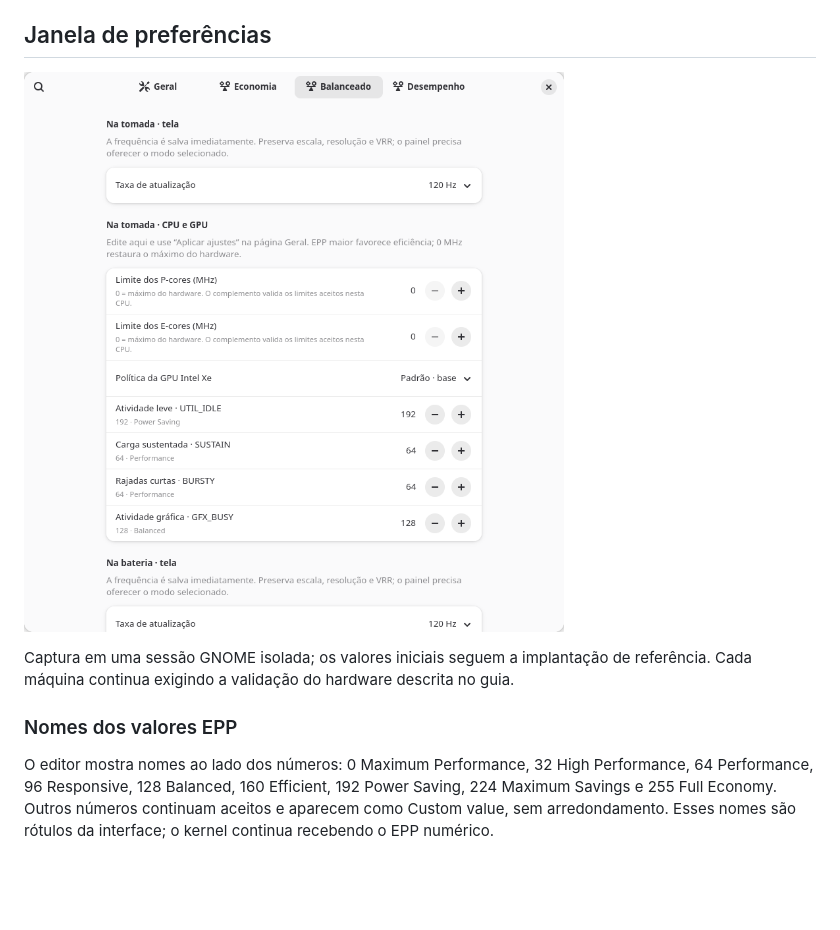
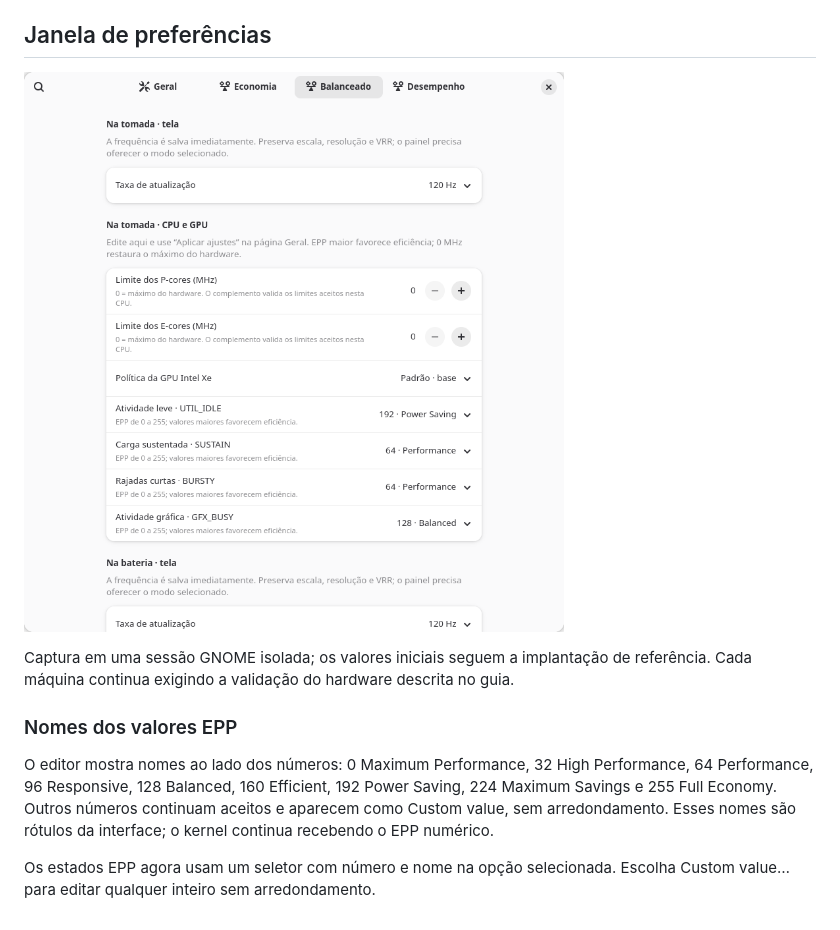
Before and after one commit to mcdalbu/power-refresh-rate, a Markdown page: README.md, the part around the change. Rendered like a GitHub page; pictures changed too: docs/screenshots/power-profile-controls.png; blank space fills up the shorter version.

Commit message:
Use explicit named EPP selectors with custom numeric values

```diff
--- a/README.md
+++ b/README.md
@@ -174,3 +174,6 @@ Performance, 64 Performance, 96 Responsive, 128 Balanced, 160 Efficient,
 192 Power Saving, 224 Maximum Savings e 255 Full Economy. Outros números
 continuam aceitos e aparecem como Custom value, sem arredondamento. Esses
 nomes são rótulos da interface; o kernel continua recebendo o EPP numérico.
+
+Os estados EPP agora usam um seletor com número e nome na opção selecionada.
+Escolha Custom value… para editar qualquer inteiro sem arredondamento.
```
Also changed, not shown: 3 other files.
